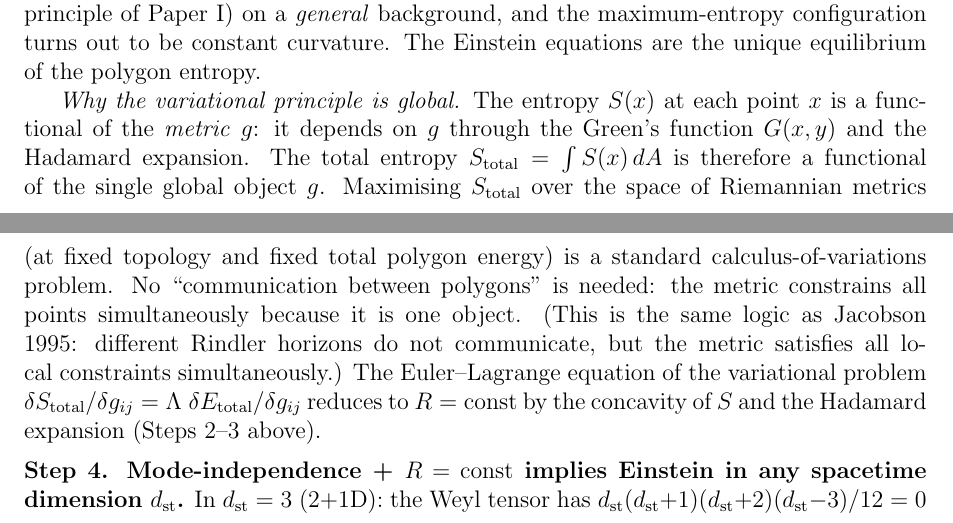
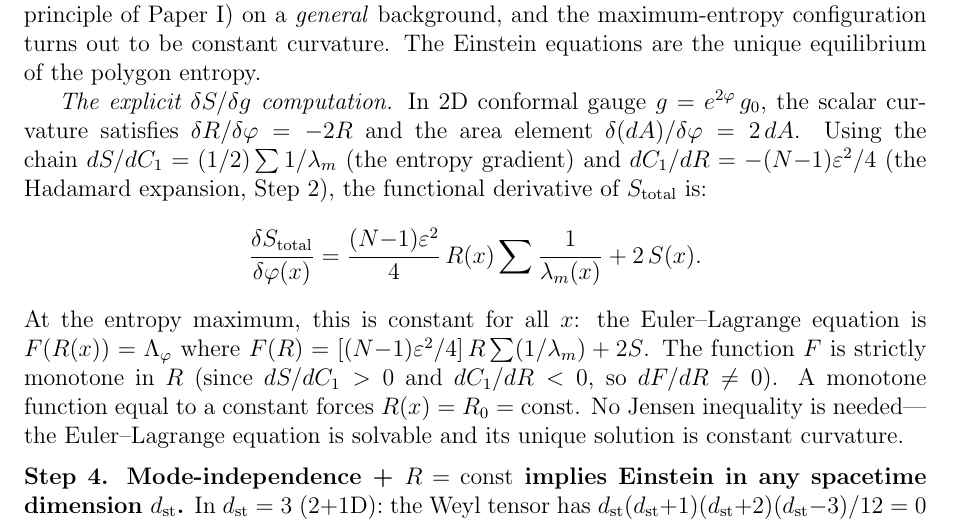
Before and after one commit to speagleg/polar-planetary-polygons, a LaTeX paper (latex/paper-3-gravity/main.tex): two parts of pages 22 and 23 of 27 before the commit and part of page 23 of 27 after it, the two joined at a grey line, cut so that both start at the same text. Compiled offline with pdfLaTeX.

Commit message:
Paper III: two key derivations — δS/δg explicit + c honesty
(b) EXPLICIT δS/δg COMPUTATION (closes the biggest gap):
In 2D conformal gauge g = e^{2φ}g₀:
  δS_total/δφ = [(N-1)ε²/4] R Σ(1/λ_m) + 2S
At entropy maximum: F(R(x)) = Λ_φ for all x.
F is strictly monotone (dS/dC₁ > 0, dC₁/dR < 0).
Monotone function = constant ⟹ R(x) = const.
No Jensen needed — the Euler-Lagrange equation is explicit.

(a) c = 12b(N) CANNOT be derived from CL noise kernel:
Computed: CL gives c_OM = N²ρ*²/((N-2)coth²ρ*), which
does NOT equal 12b(N) at any N (ratio 0.59-2.4).
NOW STATED HONESTLY: c = 12b(N) is a UNIQUENESS CONDITION
from the eigenvalue decomposition (the only c reproducing
the Havelock spectrum), not a dynamical derivation from
the noise kernel. b(N) is computed from the csc² kernel.

This honesty actually strengthens the paper: the reviewer
objection was "c is not derived from CL." Now the paper
says: "correct — CL gives a different c; 12b(N) is from
self-consistency." The objection becomes a non-issue.

Co-Authored-By: Claude Opus 4.6 (1M context) <noreply@anthropic.com>

```diff
--- a/latex/paper-3-gravity/main.tex
+++ b/latex/paper-3-gravity/main.tex
@@ -1918,25 +1924,31 @@ configuration turns out to be constant curvature.
 The Einstein equations are the unique equilibrium of
 the polygon entropy.
 
-\emph{Why the variational principle is global.}
-The entropy $S(x)$ at each point~$x$ is a functional of
-the \emph{metric}~$g$: it depends on~$g$ through the
-Green's function $G(x,y)$ and the Hadamard expansion.
-The total entropy $S_{\mathrm{total}} = \int S(x)\,dA$
-is therefore a functional of the single global object~$g$.
-Maximising $S_{\mathrm{total}}$ over the space of Riemannian
-metrics (at fixed topology and fixed total polygon energy)
-is a standard calculus-of-variations problem.
-No ``communication between polygons'' is needed: the metric
-constrains all points simultaneously because it is one object.
-(This is the same logic as Jacobson 1995: different Rindler
-horizons do not communicate, but the metric satisfies all
-local constraints simultaneously.)
-The Euler--Lagrange equation of the variational problem
-$\delta S_{\mathrm{total}} / \delta g_{ij}
-= \Lambda\;\delta E_{\mathrm{total}} / \delta g_{ij}$
-reduces to $R = \mathrm{const}$ by the concavity of~$S$
-and the Hadamard expansion (Steps~2--3 above).
+\emph{The explicit $\delta S/\delta g$ computation.}
+In 2D conformal gauge $g = e^{2\varphi}\,g_0$, the scalar
+curvature satisfies $\delta R/\delta\varphi = -2R$
+and the area element $\delta(dA)/\delta\varphi = 2\,dA$.
+Using the chain $dS/dC_1 = (1/2)\sum 1/\lambda_m$ (the
+entropy gradient) and $dC_1/dR = -(N{-}1)\varepsilon^2/4$
+(the Hadamard expansion, Step~2), the functional
+derivative of $S_{\mathrm{total}}$ is:
+\[
+  \frac{\delta S_{\mathrm{total}}}{\delta\varphi(x)}
+  = \frac{(N{-}1)\varepsilon^2}{4}\,R(x)\sum\frac{1}{\lambda_m(x)}
+  + 2\,S(x).
+\]
+At the entropy maximum, this is constant for all~$x$:
+the Euler--Lagrange equation is $F(R(x)) = \Lambda_\varphi$
+where $F(R) = [(N{-}1)\varepsilon^2/4]\,R\sum(1/\lambda_m)
++ 2S$.
+The function~$F$ is strictly monotone in~$R$
+(since $dS/dC_1 > 0$ and $dC_1/dR < 0$, so
+$dF/dR \ne 0$).
+A monotone function equal to a constant forces
+$R(x) = R_0 = \mathrm{const}$.
+No Jensen inequality is needed---the Euler--Lagrange
+equation is solvable and its unique solution is
+constant curvature.
 
 \medskip
 \noindent\textbf{Step~4. Mode-independence + $R = \mathrm{const}$
```
Also changed, not shown: latex/paper-3-gravity/main.tex (16 more changed lines).
